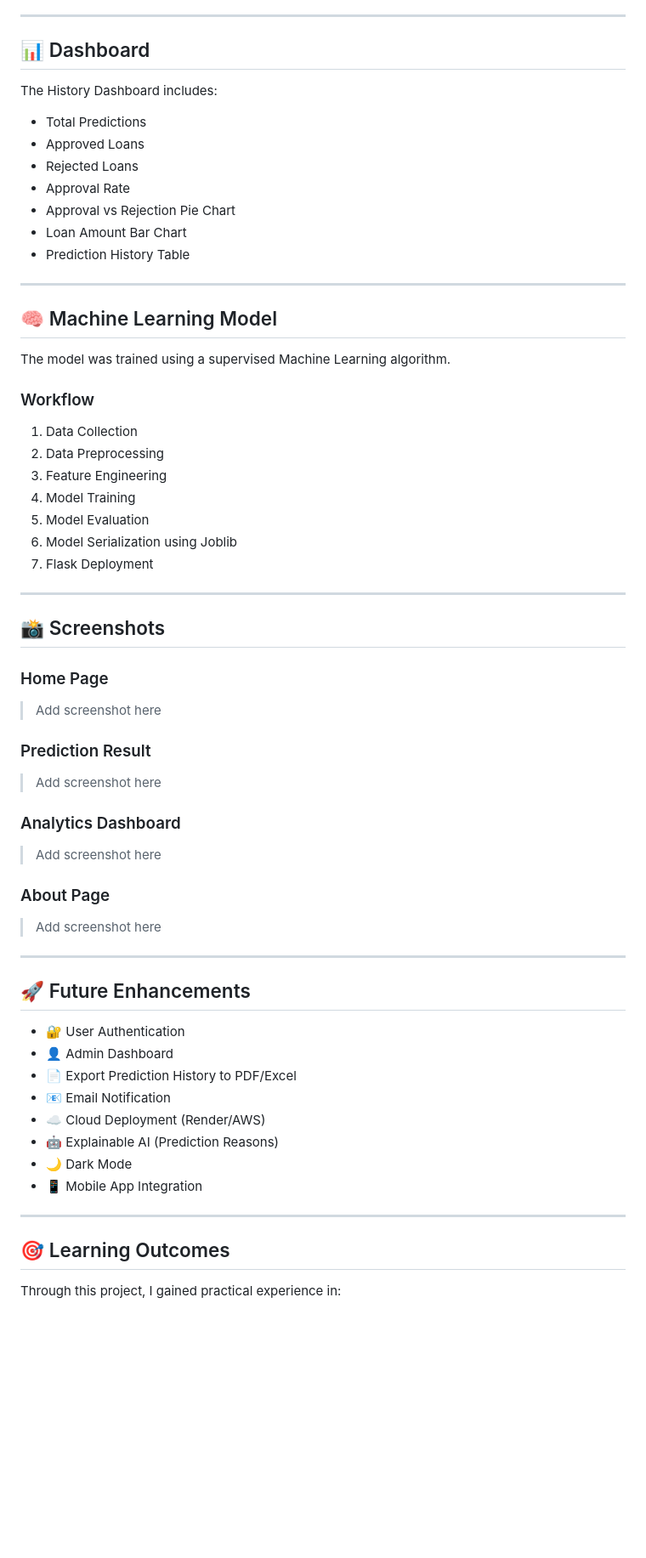
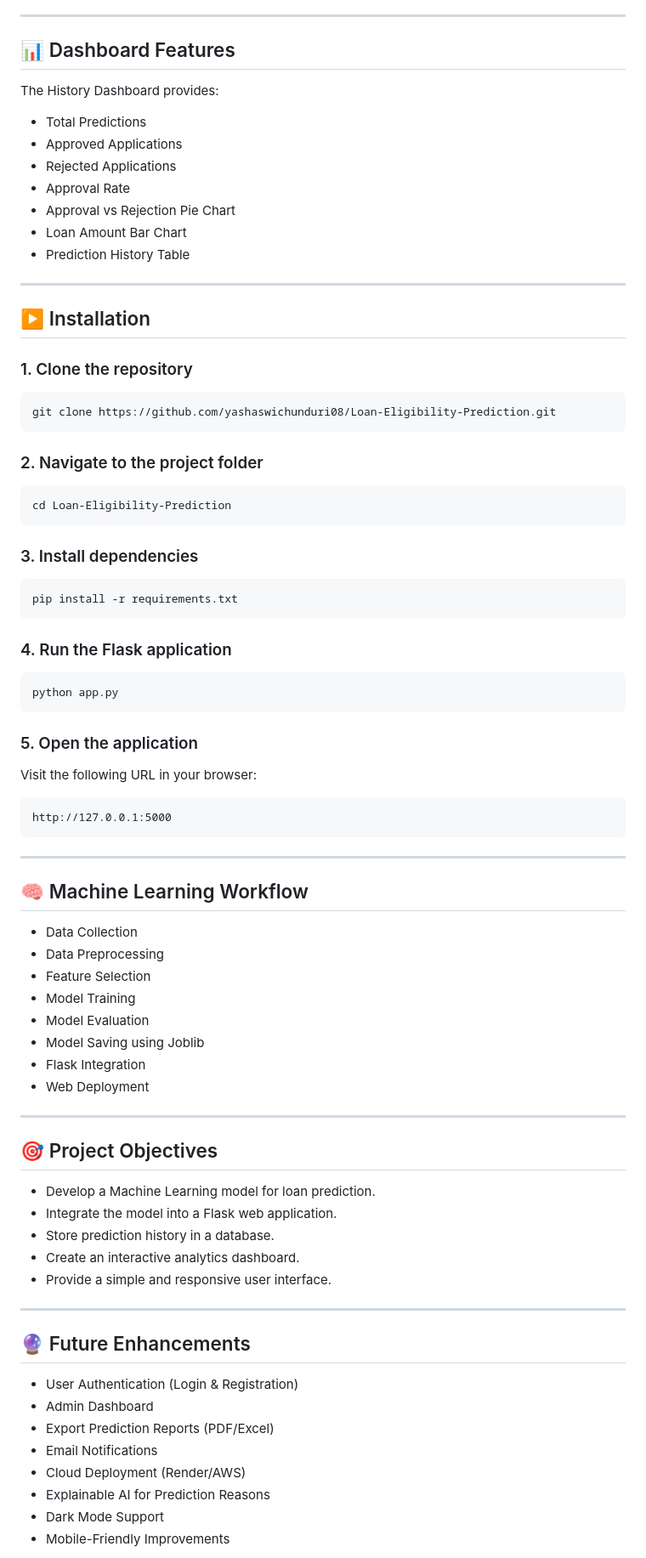
Before and after one commit to yashaswichunduri08/Loan-Eligibility-Prediction, a Markdown page: README.md, the part around one of its changes. Shown at 85% size. Drawn GitHub-style; blank space fills up the shorter version.

````diff
--- a/README.md
+++ b/README.md
@@ -137,13 +107,13 @@ The model predicts loan eligibility using the following applicant details:
 
 ---
 
-## 📊 Dashboard
+## 📊 Dashboard Features
 
-The History Dashboard includes:
+The History Dashboard provides:
 
 - Total Predictions
-- Approved Loans
-- Rejected Loans
+- Approved Applications
+- Rejected Applications
 - Approval Rate
 - Approval vs Rejection Pie Chart
 - Loan Amount Bar Chart
@@ -151,56 +121,73 @@ The History Dashboard includes:
 
 ---
 
-## 🧠 Machine Learning Model
+## ▶️ Installation
 
-The model was trained using a supervised Machine Learning algorithm.
+### 1. Clone the repository
 
-### Workflow
+```bash
+git clone https://github.com/yashaswichunduri08/Loan-Eligibility-Prediction.git
+```
 
-1. Data Collection
-2. Data Preprocessing
-3. Feature Engineering
-4. Model Training
-5. Model Evaluation
-6. Model Serialization using Joblib
-7. Flask Deployment
+### 2. Navigate to the project folder
+
+```bash
+cd Loan-Eligibility-Prediction
+```
+
+### 3. Install dependencies
+
+```bash
+pip install -r requirements.txt
+```
+
+### 4. Run the Flask application
+
+```bash
+python app.py
+```
+
+### 5. Open the application
+
+Visit the following URL in your browser:
+
+```
+http://127.0.0.1:5000
+```
 
 ---
 
-## 📸 Screenshots
+## 🧠 Machine Learning Workflow
 
-### Home Page
-
-> Add screenshot here
-
-### Prediction Result
-
-> Add screenshot here
-
-### Analytics Dashboard
-
-> Add screenshot here
-
-### About Page
-
-> Add screenshot here
+- Data Collection
+- Data Preprocessing
+- Feature Selection
+- Model Training
+- Model Evaluation
+- Model Saving using Joblib
+- Flask Integration
+- Web Deployment
 
 ---
 
-## 🚀 Future Enhancements
+## 🎯 Project Objectives
 
-- 🔐 User Authentication
-- 👤 Admin Dashboard
-- 📄 Export Prediction History to PDF/Excel
-- 📧 Email Notification
-- ☁️ Cloud Deployment (Render/AWS)
-- 🤖 Explainable AI (Prediction Reasons)
-- 🌙 Dark Mode
-- 📱 Mobile App Integration
+- Develop a Machine Learning model for loan prediction.
+- Integrate the model into a Flask web application.
+- Store prediction history in a database.
+- Create an interactive analytics dashboard.
+- Provide a simple and responsive user interface.
 
 ---
 
-## 🎯 Learning Outcomes
+## 🔮 Future Enhancements
 
-Through this project, I gained practical experience in:
+- User Authentication (Login & Registration)
+- Admin Dashboard
+- Export Prediction Reports (PDF/Excel)
+- Email Notifications
+- Cloud Deployment (Render/AWS)
+- Explainable AI for Prediction Reasons
+- Dark Mode Support
+- Mobile-Friendly Improvements
 
````
Also changed, not shown: other parts of README.md (+50 -84 lines).
